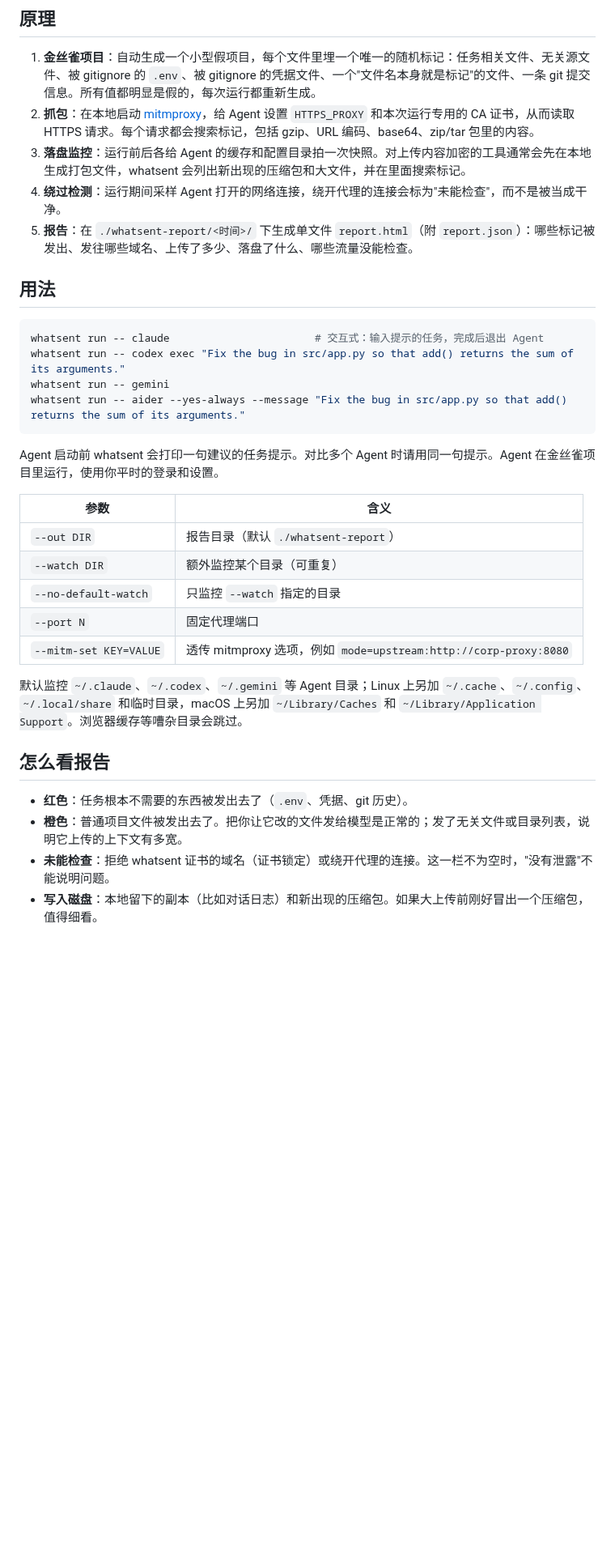
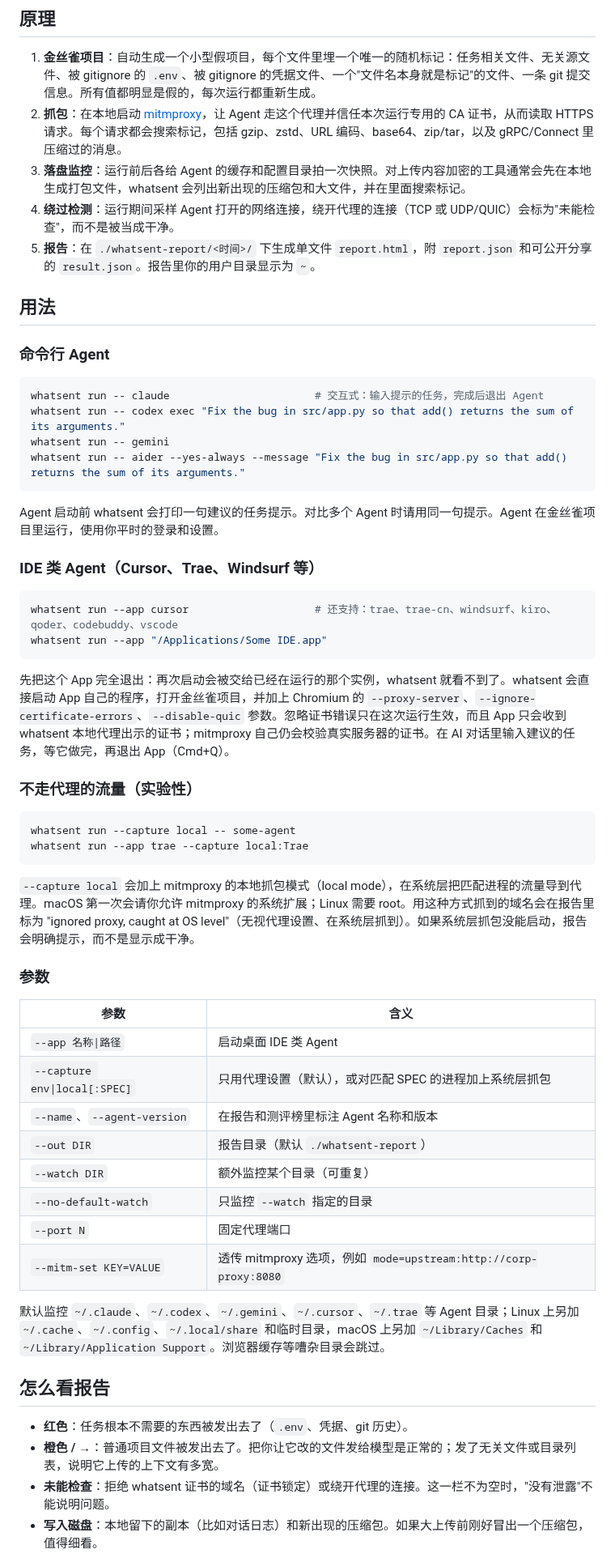
Before and after one commit to sundaysebasidian-byte/whatsent, a Markdown page: README_zh.md, the part around one of its changes. Shown at 81% size. Drawn GitHub-style; blank space fills up the shorter version.

````diff
--- a/README_zh.md
+++ b/README_zh.md
@@ -18,12 +24,14 @@ whatsent 是审计工具，不是防火墙，不拦截任何东西。
 ## 原理
 
 1. **金丝雀项目**：自动生成一个小型假项目，每个文件里埋一个唯一的随机标记：任务相关文件、无关源文件、被 gitignore 的 `.env`、被 gitignore 的凭据文件、一个"文件名本身就是标记"的文件、一条 git 提交信息。所有值都明显是假的，每次运行都重新生成。
-2. **抓包**：在本地启动 [mitmproxy](https://mitmproxy.org)，给 Agent 设置 `HTTPS_PROXY` 和本次运行专用的 CA 证书，从而读取 HTTPS 请求。每个请求都会搜索标记，包括 gzip、URL 编码、base64、zip/tar 包里的内容。
+2. **抓包**：在本地启动 [mitmproxy](https://mitmproxy.org)，让 Agent 走这个代理并信任本次运行专用的 CA 证书，从而读取 HTTPS 请求。每个请求都会搜索标记，包括 gzip、zstd、URL 编码、base64、zip/tar，以及 gRPC/Connect 里压缩过的消息。
 3. **落盘监控**：运行前后各给 Agent 的缓存和配置目录拍一次快照。对上传内容加密的工具通常会先在本地生成打包文件，whatsent 会列出新出现的压缩包和大文件，并在里面搜索标记。
-4. **绕过检测**：运行期间采样 Agent 打开的网络连接，绕开代理的连接会标为"未能检查"，而不是被当成干净。
-5. **报告**：在 `./whatsent-report/<时间>/` 下生成单文件 `report.html`（附 `report.json`）：哪些标记被发出、发往哪些域名、上传了多少、落盘了什么、哪些流量没能检查。
+4. **绕过检测**：运行期间采样 Agent 打开的网络连接，绕开代理的连接（TCP 或 UDP/QUIC）会标为"未能检查"，而不是被当成干净。
+5. **报告**：在 `./whatsent-report/<时间>/` 下生成单文件 `report.html`，附 `report.json` 和可公开分享的 `result.json`。报告里你的用户目录显示为 `~`。
 
 ## 用法
+
+### 命令行 Agent
 
 ```bash
 whatsent run -- claude                       # 交互式：输入提示的任务，完成后退出 Agent
@@ -34,20 +42,43 @@ whatsent run -- aider --yes-always --message "Fix the bug in src/app.py so that
 
 Agent 启动前 whatsent 会打印一句建议的任务提示。对比多个 Agent 时请用同一句提示。Agent 在金丝雀项目里运行，使用你平时的登录和设置。
 
+### IDE 类 Agent（Cursor、Trae、Windsurf 等）
+
+```bash
+whatsent run --app cursor                    # 还支持：trae、trae-cn、windsurf、kiro、qoder、codebuddy、vscode
+whatsent run --app "/Applications/Some IDE.app"
+```
+
+先把这个 App 完全退出：再次启动会被交给已经在运行的那个实例，whatsent 就看不到了。whatsent 会直接启动 App 自己的程序，打开金丝雀项目，并加上 Chromium 的 `--proxy-server`、`--ignore-certificate-errors`、`--disable-quic` 参数。忽略证书错误只在这次运行生效，而且 App 只会收到 whatsent 本地代理出示的证书；mitmproxy 自己仍会校验真实服务器的证书。在 AI 对话里输入建议的任务，等它做完，再退出 App（Cmd+Q）。
+
+### 不走代理的流量（实验性）
+
+```bash
+whatsent run --capture local -- some-agent
+whatsent run --app trae --capture local:Trae
+```
+
+`--capture local` 会加上 mitmproxy 的本地抓包模式（local mode），在系统层把匹配进程的流量导到代理。macOS 第一次会请你允许 mitmproxy 的系统扩展；Linux 需要 root。用这种方式抓到的域名会在报告里标为 "ignored proxy, caught at OS level"（无视代理设置、在系统层抓到）。如果系统层抓包没能启动，报告会明确提示，而不是显示成干净。
+
+### 参数
+
 | 参数 | 含义 |
 | --- | --- |
+| `--app 名称\|路径` | 启动桌面 IDE 类 Agent |
+| `--capture env\|local[:SPEC]` | 只用代理设置（默认），或对匹配 SPEC 的进程加上系统层抓包 |
+| `--name`、`--agent-version` | 在报告和测评榜里标注 Agent 名称和版本 |
 | `--out DIR` | 报告目录（默认 `./whatsent-report`） |
 | `--watch DIR` | 额外监控某个目录（可重复） |
 | `--no-default-watch` | 只监控 `--watch` 指定的目录 |
 | `--port N` | 固定代理端口 |
 | `--mitm-set KEY=VALUE` | 透传 mitmproxy 选项，例如 `mode=upstream:http://corp-proxy:8080` |
 
-默认监控 `~/.claude`、`~/.codex`、`~/.gemini` 等 Agent 目录；Linux 上另加 `~/.cache`、`~/.config`、`~/.local/share` 和临时目录，macOS 上另加 `~/Library/Caches` 和 `~/Library/Application Support`。浏览器缓存等嘈杂目录会跳过。
+默认监控 `~/.claude`、`~/.codex`、`~/.gemini`、`~/.cursor`、`~/.trae` 等 Agent 目录；Linux 上另加 `~/.cache`、`~/.config`、`~/.local/share` 和临时目录，macOS 上另加 `~/Library/Caches` 和 `~/Library/Application Support`。浏览器缓存等嘈杂目录会跳过。
 
 ## 怎么看报告
 
 - **红色**：任务根本不需要的东西被发出去了（`.env`、凭据、git 历史）。
-- **橙色**：普通项目文件被发出去了。把你让它改的文件发给模型是正常的；发了无关文件或目录列表，说明它上传的上下文有多宽。
+- **橙色 / →**：普通项目文件被发出去了。把你让它改的文件发给模型是正常的；发了无关文件或目录列表，说明它上传的上下文有多宽。
 - **未能检查**：拒绝 whatsent 证书的域名（证书锁定）或绕开代理的连接。这一栏不为空时，"没有泄露"不能说明问题。
 - **写入磁盘**：本地留下的副本（比如对话日志）和新出现的压缩包。如果大上传前刚好冒出一个压缩包，值得细看。
 
````
Also changed, not shown: other parts of README_zh.md (+23 -10 lines), README.md (+53 -17 lines), results/README.md (added, +13 -0 lines), docs/report.png (added), 13 other files.
